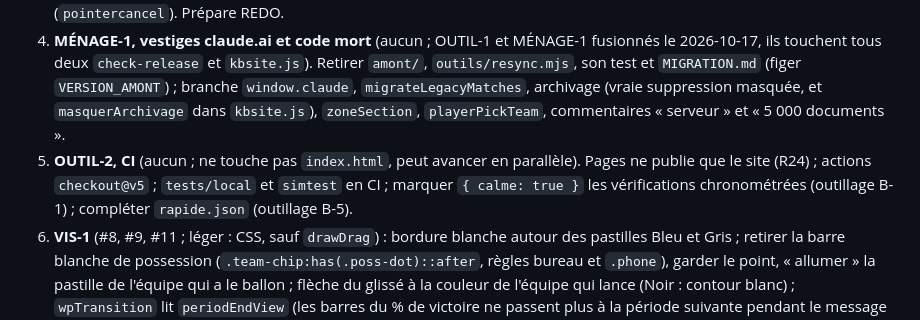
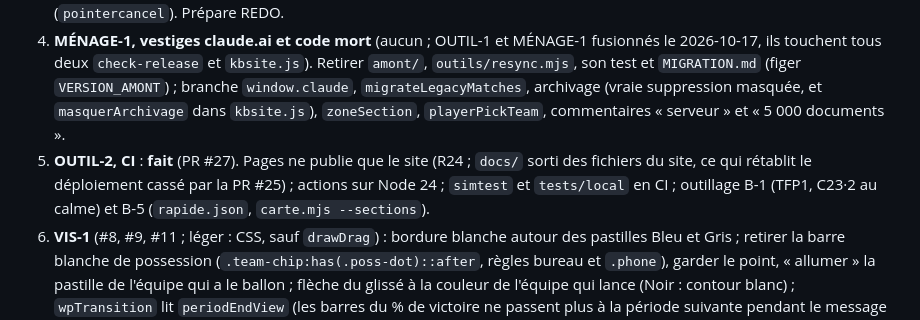
Before and after one commit to KingMoule/kinball-stats, a Markdown page: docs/chantiers.md, the part around the change. Drawn GitHub-style.

Commit message:
Registre : OUTIL-2 fait (PR #27)
Co-Authored-By: Claude Opus 5.5 (1M context) <noreply@anthropic.com>
Claude-Session: https://claude.ai/code/session_019dSaFKpApEbAUscuFffGTW

```diff
--- a/docs/chantiers.md
+++ b/docs/chantiers.md
@@ -14,7 +14,7 @@ Série stricte sur `index.html` : une PR fusionnée avant la suivante. Ce qui ne
 2. **STAT-4, chiffres faux** (léger) : **fait** (PR #23, D97, suite STAT4). Stats S1 (onglet Zones d'un duel sans Bleu), S2 (en-têtes « Par période »), S3 (« Points marqués (match) » en fin de « Équipes » ; « Score final » documenté comme score de la période en cours), S5 (même dénominateur des zones de fautes), S8.
 3. **T-FP robustesse + garde commune** (complet) : **fait** (PR #24, D98, suite TFP2 ; TFP1 et C23 lisent l'affichage ; le défaut des barres du % de victoire passe à VIS-1). Une fonction de garde partagée par ↶, ⌂, TERMINER, FIN PÉRIODE, terrain et bandeau (cause de saisie N3, N4) ; F26 et E5 (appliquer la remise à zéro de période à `S` tout de suite, ne différer que l'affichage) ; F42 ; minuteur de fin de période (audit #13) ; D2 et double appui terrain ; saisie N2 (double ↶), N5 (`pointercancel`). Prépare REDO.
 4. **MÉNAGE-1, vestiges claude.ai et code mort** (aucun ; OUTIL-1 et MÉNAGE-1 fusionnés le 2026-10-17, ils touchent tous deux `check-release` et `kbsite.js`). Retirer `amont/`, `outils/resync.mjs`, son test et `MIGRATION.md` (figer `VERSION_AMONT`) ; branche `window.claude`, `migrateLegacyMatches`, archivage (vraie suppression masquée, et `masquerArchivage` dans `kbsite.js`), `zoneSection`, `playerPickTeam`, commentaires « serveur » et « 5 000 documents ».
-5. **OUTIL-2, CI** (aucun ; ne touche pas `index.html`, peut avancer en parallèle). Pages ne publie que le site (R24) ; actions `checkout@v5` ; `tests/local` et `simtest` en CI ; marquer `{ calme: true }` les vérifications chronométrées (outillage B-1) ; compléter `rapide.json` (outillage B-5).
+5. **OUTIL-2, CI** : **fait** (PR #27). Pages ne publie que le site (R24 ; `docs/` sorti des fichiers du site, ce qui rétablit le déploiement cassé par la PR #25) ; actions sur Node 24 ; `simtest` et `tests/local` en CI ; outillage B-1 (TFP1, C23·2 au calme) et B-5 (`rapide.json`, `carte.mjs --sections`).
 6. **VIS-1** (#8, #9, #11 ; léger : CSS, sauf `drawDrag`) : bordure blanche autour des pastilles Bleu et Gris ; retirer la barre blanche de possession (`.team-chip:has(.poss-dot)::after`, règles bureau et `.phone`), garder le point, « allumer » la pastille de l'équipe qui a le ballon ; flèche du glissé à la couleur de l'équipe qui lance (Noir : contour blanc) ; `wpTransition` lit `periodEndView` (les barres du % de victoire ne passent plus à la période suivante pendant le message de fin, noté par T-FP). Jouer les suites du terrain. Avant ESSAI-6, pour qu'un seul essai le couvre.
 7. **ESSAI-6 iPad** puis publication. Puis **REDO** (#7) : ↷ après ↶ ; pile `{ev, after}` hors de `S`, vidée à la prochaine action ou au rechargement (décidé) ; couvre `fin_periode`, changements de joueur, fenêtre de fin de période ; risques : revue saisie, section R. Puis **TERRAIN** (#12) : tracé du terrain de saisie en direct remplacé par la maquette `docs/maquettes/terrain-3x3.png` (heat maps inchangées) : carré 1:1 à coins arrondis, fond vert foncé en dégradé vertical, liseré clair, grille 3×3 bleue aux tiers, cercle central gris-vert sans remplissage (≈ 70 % de la case), aucune autre ligne ; les lignes actuelles à 0,18 / 0,82 ne sont pas les tiers des zones, le nouveau tracé corrige cet écart ; pas d'`overflow:hidden` sur les coins ; risques : revue saisie, section T.
 8. **Fonctions nouvelles, à choisir après TERRAIN** : F8 (courbe du % de victoire au fil du match), C04 (fiche joueur cumulée, attend Q5), identifiant d'équipe permanent dans les exports (stats S6), « Situation (avec fautes) » dans le CSV (stats S4), F7 (calibration, attend une vingtaine de matchs).
```
